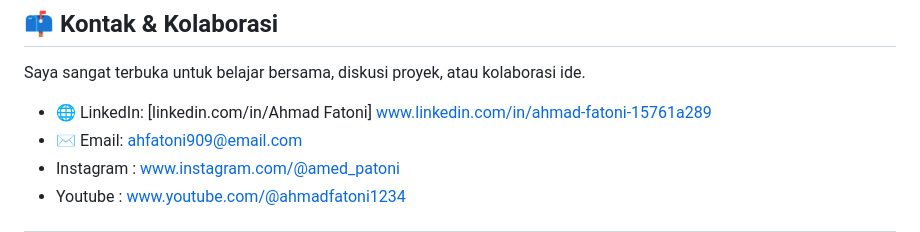
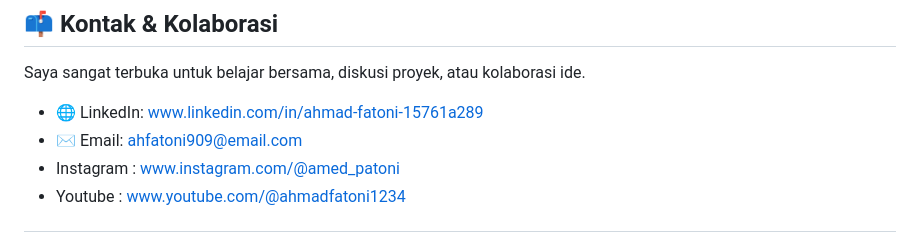
Before and after one commit to kelalenajalah/Belajar-Python-3.x-Ahmad-fatoni, a Markdown page: README.md, the part around the change. Rendered like a GitHub page.

```diff
--- a/README.md
+++ b/README.md
@@ -67,7 +67,7 @@ Perusahaan ini akan berfokus pada:
 
 Saya sangat terbuka untuk belajar bersama, diskusi proyek, atau kolaborasi ide.
 
-- 🌐 LinkedIn: [linkedin.com/in/Ahmad Fatoni] www.linkedin.com/in/ahmad-fatoni-15761a289
+- 🌐 LinkedIn: www.linkedin.com/in/ahmad-fatoni-15761a289
 - ✉️ Email: ahfatoni909@email.com
 - Instagram : www.instagram.com/@amed_patoni
 - Youtube : www.youtube.com/@ahmadfatoni1234
```
